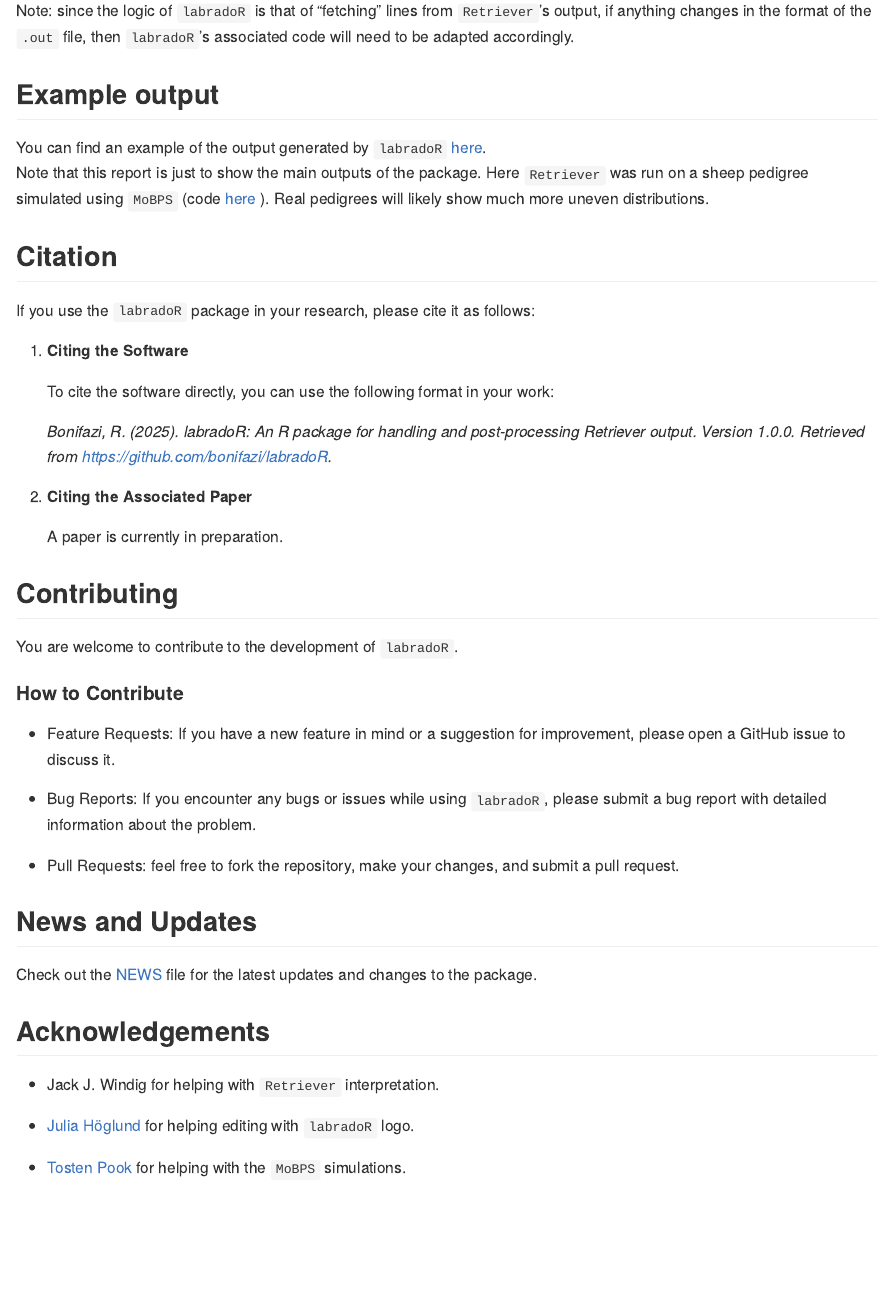
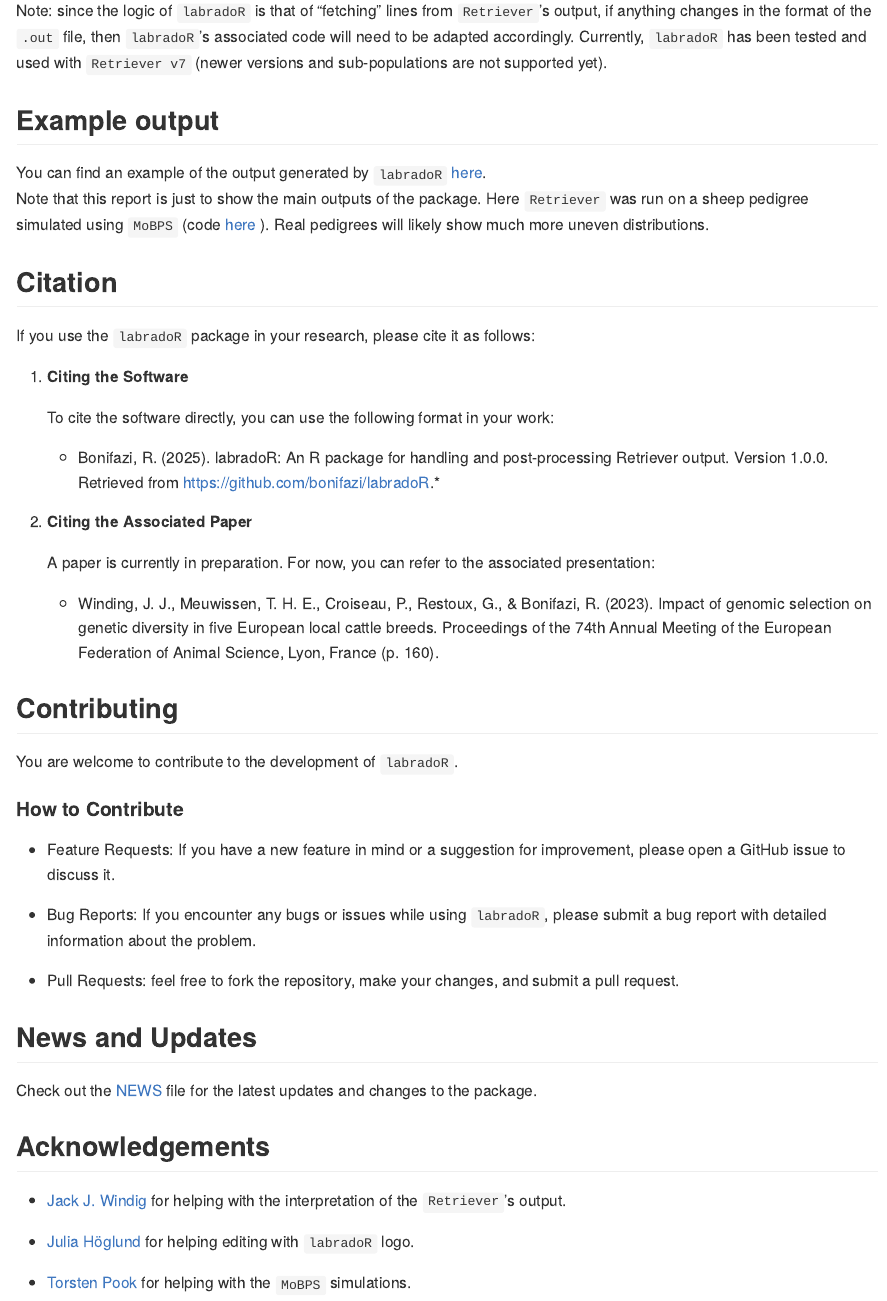
Before and after one commit to bonifazi/labradoR, an R Markdown document (README.Rmd): the page in a window 1100 px wide, from 930 px down. The pictures show the output file README.md that the author committed with the source, drawn offline in the style of GitHub; badge pictures from the web are left out.

Commit message:
updated README

````diff
--- a/README.Rmd
+++ b/README.Rmd
@@ -52,6 +52,7 @@ str(output, max.levels = 1, give.attr = F)
 ```
 
 Note: since the logic of `labradoR` is that of "fetching" lines from `Retriever`'s output, if anything changes in the format of the `.out` file, then `labradoR`'s associated code will need to be adapted accordingly.
+Currently, `labradoR` has been tested and used with `Retriever v7` (newer versions and sub-populations are not supported yet).
 
 ## Example output
 
@@ -66,11 +67,12 @@ If you use the `labradoR` package in your research, please cite it as follows:
 
     To cite the software directly, you can use the following format in your work:
 
-    *Bonifazi, R. (2025). labradoR: An R package for handling and post-processing Retriever output. Version 1.0.0. Retrieved from <https://github.com/bonifazi/labradoR>.*
+    * Bonifazi, R. (2025). labradoR: An R package for handling and post-processing Retriever output. Version 1.0.0. Retrieved from <https://github.com/bonifazi/labradoR>.*
 
 2.  **Citing the Associated Paper**
 
-    A paper is currently in preparation.
+    A paper is currently in preparation. For now, you can refer to the associated presentation:
+    * Winding, J. J., Meuwissen, T. H. E., Croiseau, P., Restoux, G., & Bonifazi, R. (2023). Impact of genomic selection on genetic diversity in five European local cattle breeds. Proceedings of the 74th Annual Meeting of the European Federation of Animal Science, Lyon, France (p. 160).
 
 ## Contributing
 
@@ -90,8 +92,8 @@ Check out the [NEWS](NEWS.md) file for the latest updates and changes to the pac
 
 ## Acknowledgements
 
--   Jack J. Windig for helping with `Retriever` interpretation.
+-   [Jack J. Windig](https://research.wur.nl/en/persons/jack-windig) for helping with the interpretation of the `Retriever`'s output.
 
 -   [Julia Höglund](<https://github.com/juliahoglund>) for helping editing with `labradoR` logo.
 
--   [Tosten Pook](<https://github.com/tpook92>) for helping with the `MoBPS` simulations.
+-   [Torsten Pook](<https://github.com/tpook92>) for helping with the `MoBPS` simulations.
````
Also changed, not shown: README.md, README.Rmd (2 more changed lines).
